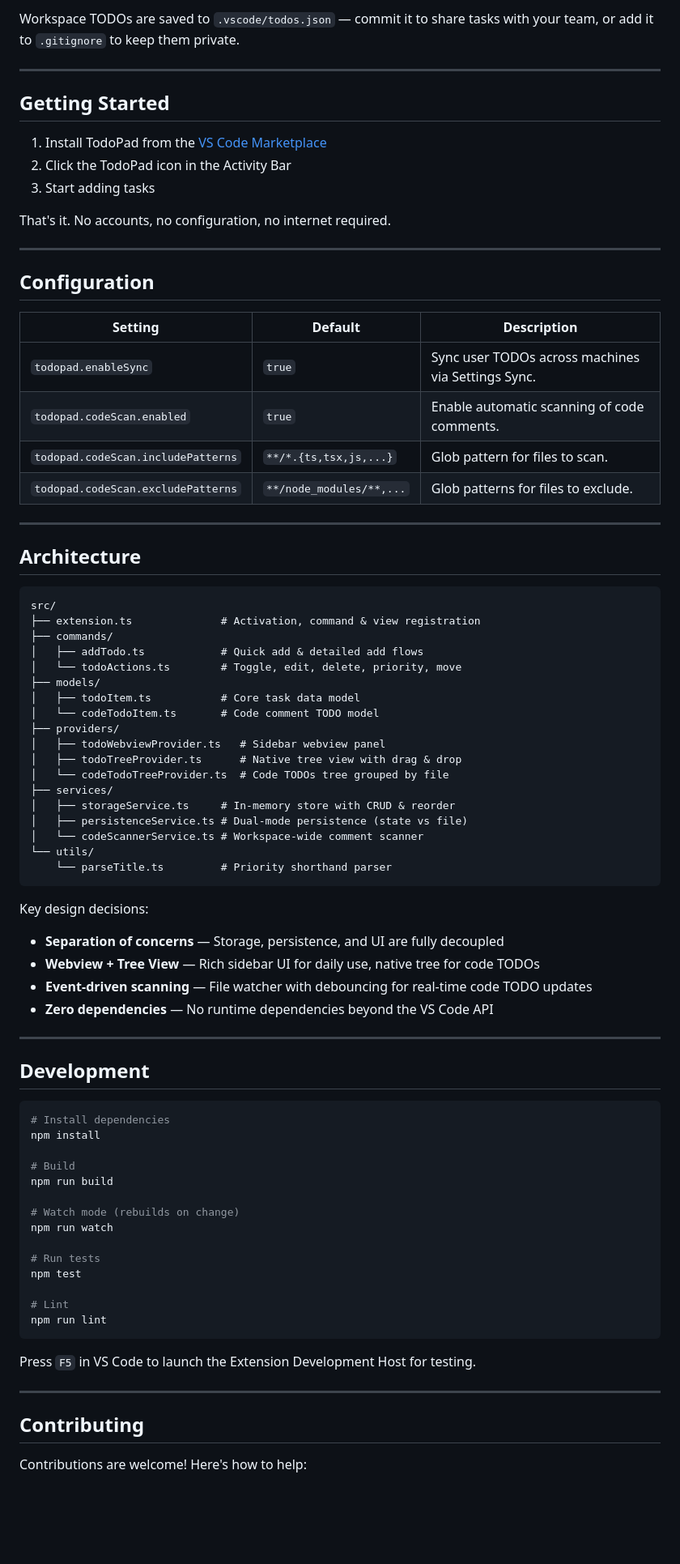
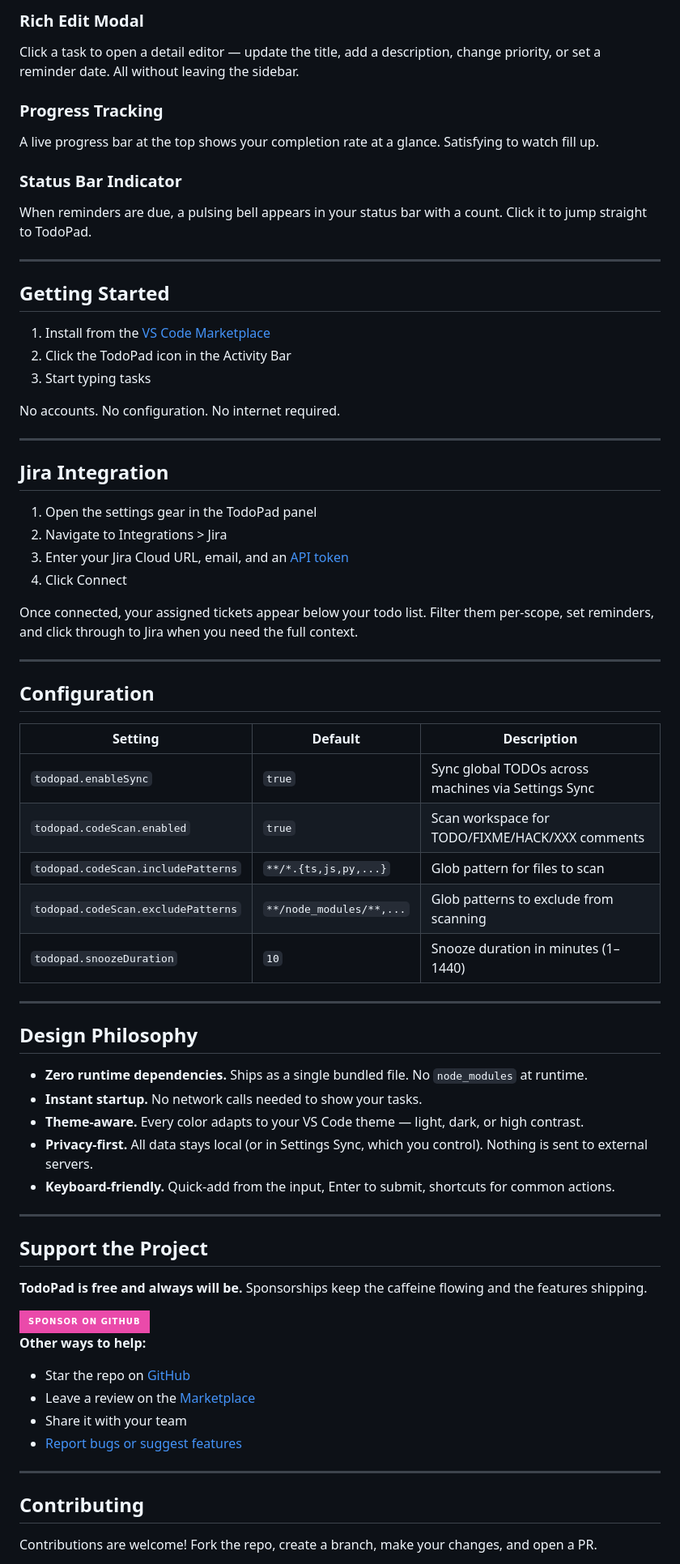
Before and after one commit to gitandrun-dev/todopad, a Markdown page: README.md, the part around one of its changes. Shown at 81% size. Drawn GitHub-style; badges without logos; blank space fills up the shorter version.

````diff
--- a/README.md
+++ b/README.md
@@ -66,15 +102,36 @@ User-level TODOs sync across all your machines automatically when VS Code Settin
 
-Workspace TODOs are saved to `.vscode/todos.json` — commit it to share tasks with your team, or add it to `.gitignore` to keep them private.
+### Rich Edit Modal
+
+Click a task to open a detail editor — update the title, add a description, change priority, or set a reminder date. All without leaving the sidebar.
+
+### Progress Tracking
+
+A live progress bar at the top shows your completion rate at a glance. Satisfying to watch fill up.
+
+### Status Bar Indicator
+
+When reminders are due, a pulsing bell appears in your status bar with a count. Click it to jump straight to TodoPad.
 
 ---
 
 ## Getting Started
 
-1. Install TodoPad from the [VS Code Marketplace](https://marketplace.visualstudio.com/items?itemName=gitandrun-dev.todopad)
+1. Install from the [VS Code Marketplace](https://marketplace.visualstudio.com/items?itemName=gitandrun-dev.todopad)
 2. Click the TodoPad icon in the Activity Bar
-3. Start adding tasks
+3. Start typing tasks
 
-That's it. No accounts, no configuration, no internet required.
+No accounts. No configuration. No internet required.
+
+---
+
+## Jira Integration
+
+1. Open the settings gear in the TodoPad panel
+2. Navigate to Integrations > Jira
+3. Enter your Jira Cloud URL, email, and an [API token](https://id.atlassian.com/manage-profile/security/api-tokens)
+4. Click Connect
+
+Once connected, your assigned tickets appear below your todo list. Filter them per-scope, set reminders, and click through to Jira when you need the full context.
 
 ---
 
@@ -82,68 +139,42 @@ That's it. No accounts, no configuration, no internet required.
 
 | Setting | Default | Description |
 |---------|---------|-------------|
-| `todopad.enableSync` | `true` | Sync user TODOs across machines via Settings Sync. |
-| `todopad.codeScan.enabled` | `true` | Enable automatic scanning of code comments. |
-| `todopad.codeScan.includePatterns` | `**/*.{ts,tsx,js,...}` | Glob pattern for files to scan. |
-| `todopad.codeScan.excludePatterns` | `**/node_modules/**,...` | Glob patterns for files to exclude. |
+| `todopad.enableSync` | `true` | Sync global TODOs across machines via Settings Sync |
+| `todopad.codeScan.enabled` | `true` | Scan workspace for TODO/FIXME/HACK/XXX comments |
+| `todopad.codeScan.includePatterns` | `**/*.{ts,js,py,...}` | Glob pattern for files to scan |
+| `todopad.codeScan.excludePatterns` | `**/node_modules/**,...` | Glob patterns to exclude from scanning |
+| `todopad.snoozeDuration` | `10` | Snooze duration in minutes (1–1440) |
 
 ---
 
-## Architecture
+## Design Philosophy
 
-```
-src/
-├── extension.ts              # Activation, command & view registration
-├── commands/
-│   ├── addTodo.ts            # Quick add & detailed add flows
-│   └── todoActions.ts        # Toggle, edit, delete, priority, move
-├── models/
-│   ├── todoItem.ts           # Core task data model
-│   └── codeTodoItem.ts       # Code comment TODO model
-├── providers/
-│   ├── todoWebviewProvider.ts   # Sidebar webview panel
-│   ├── todoTreeProvider.ts      # Native tree view with drag & drop
-│   └── codeTodoTreeProvider.ts  # Code TODOs tree grouped by file
-├── services/
-│   ├── storageService.ts     # In-memory store with CRUD & reorder
-│   ├── persistenceService.ts # Dual-mode persistence (state vs file)
-│   └── codeScannerService.ts # Workspace-wide comment scanner
-└── utils/
-    └── parseTitle.ts         # Priority shorthand parser
-```
-
-Key design decisions:
-- **Separation of concerns** — Storage, persistence, and UI are fully decoupled
-- **Webview + Tree View** — Rich sidebar UI for daily use, native tree for code TODOs
-- **Event-driven scanning** — File watcher with debouncing for real-time code TODO updates
-- **Zero dependencies** — No runtime dependencies beyond the VS Code API
+- **Zero runtime dependencies.** Ships as a single bundled file. No `node_modules` at runtime.
+- **Instant startup.** No network calls needed to show your tasks.
+- **Theme-aware.** Every color adapts to your VS Code theme — light, dark, or high contrast.
+- **Privacy-first.** All data stays local (or in Settings Sync, which you control). Nothing is sent to external servers.
+- **Keyboard-friendly.** Quick-add from the input, Enter to submit, shortcuts for common actions.
 
 ---
 
-## Development
+## Support the Project
 
-```bash
-# Install dependencies
-npm install
+**TodoPad is free and always will be.** Sponsorships keep the caffeine flowing and the features shipping.
 
-# Build
-npm run build
+<a href="https://github.com/sponsors/gitandrun-dev">
+  <img src="https://img.shields.io/badge/Sponsor_on_GitHub-ea4aaa?style=for-the-badge&logo=github-sponsors&logoColor=white" alt="Sponsor on GitHub" />
+</a>
 
-# Watch mode (rebuilds on change)
-npm run watch
+**Other ways to help:**
 
-# Run tests
-npm test
-
-# Lint
-npm run lint
-```
-
-Press `F5` in VS Code to launch the Extension Development Host for testing.
+- Star the repo on [GitHub](https://github.com/gitandrun-dev/todopad)
+- Leave a review on the [Marketplace](https://marketplace.visualstudio.com/items?itemName=gitandrun-dev.todopad)
+- Share it with your team
+- [Report bugs or suggest features](https://github.com/gitandrun-dev/todopad/issues)
 
 ---
 
 ## Contributing
 
-Contributions are welcome! Here's how to help:
+Contributions are welcome! Fork the repo, create a branch, make your changes, and open a PR.
 
````
Also changed, not shown: other parts of README.md (+69 -52 lines).
